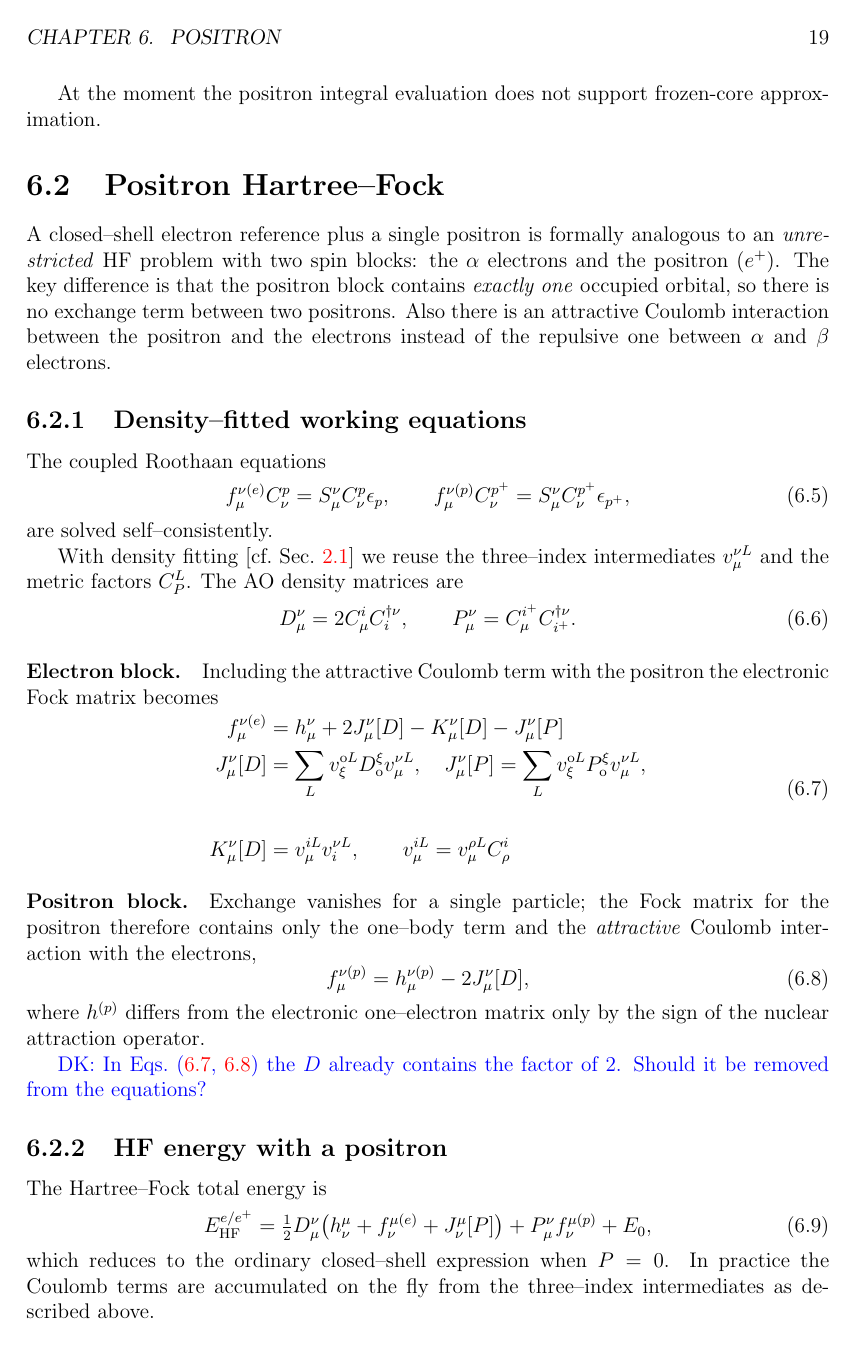
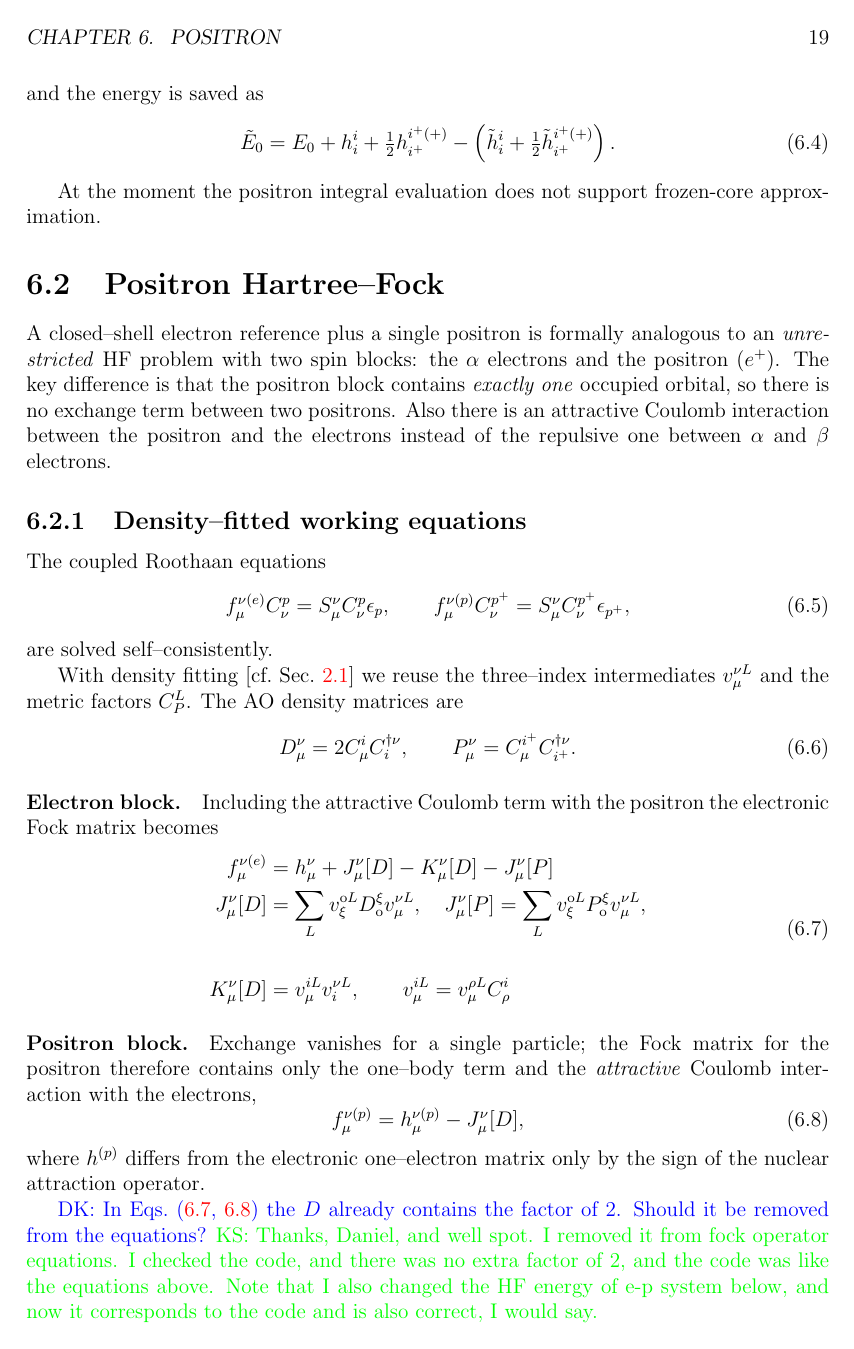
Before and after one commit to fkfest/ElemCo.jl, a LaTeX book (docs/equations/equations.tex): page 20 of 46. Compiled offline with pdfLaTeX.

Commit message:
Answered to Daniel's comments. In positron-HF section, applied fixes to equations that were wrong

```diff
--- a/docs/equations/equations.tex
+++ b/docs/equations/equations.tex
@@ -72,6 +72,7 @@
 \newcommand{\quantwo}{\textsf{Quantwo} }
 \newcommand{\cmd}[1]{\texttt{#1}}
 \newcommand{\cdk}[1]{{\color{blue}{DK: #1}}}
+\newcommand{\cks}[1]{{\color{green}{KS: #1}}}
 % for presubscripts and presuperscripts (e.g., \pre{^x}U_a)
 \newcommand{\pre}[1]{\,#1\!}
 % Define \lt and \gt for `less than' and `greater than'
@@ -840,7 +846,7 @@ the positron the electronic Fock matrix becomes
 \begin{equation}
 \begin{aligned}
 f_{\mu}^{\nu(e)} &= h_{\mu}^{\nu}
-+ 2 J_{\mu}^{\nu}[D] - K_{\mu}^{\nu}[D]
++ J_{\mu}^{\nu}[D] - K_{\mu}^{\nu}[D]
  -     J_{\mu}^{\nu}[P] \\
  J_{\mu}^{\nu}[D] &= \sum_{L} v_{\xi}^{\text{o}L} D_{\text{o}}^{\xi} v_{\mu}^{\nu L},
  \quad J_{\mu}^{\nu}[P] = \sum_{L} v_{\xi}^{\text{o}L} P_{\text{o}}^{\xi} v_{\mu}^{\nu L},\\
@@ -855,18 +861,19 @@ v_{\mu}^{iL} = v_{\mu}^{\rho L} C_{\rho}^{i}
 the Fock matrix for the positron therefore contains only the one--body
 term and the \emph{attractive} Coulomb interaction with the electrons,
 \begin{equation}
-f_{\mu}^{\nu(p)} = h_{\mu}^{\nu(p)} - 2 J_{\mu}^{\nu}[D],
+f_{\mu}^{\nu(p)} = h_{\mu}^{\nu(p)} - J_{\mu}^{\nu}[D],
 \label{eq:poshf-fock-p}
 \end{equation}
 where $h^{(p)}$ differs from the electronic one--electron matrix only by
 the sign of the nuclear attraction operator.
 
 \cdk{In \eqs{eq:poshf-fock-e}{eq:poshf-fock-p} the $D$ already contains the factor of 2. Should it be removed from the equations?}
+\cks{Thanks, Daniel, and well spot. I removed it from fock operator equations. I checked the code, and there was no extra factor of 2, and the code was like the equations above. Note that I also changed the HF energy of e-p system below, and now it corresponds to the code and is also correct, I would say.}
 
 \subsection{HF energy with a positron}
 The Hartree--Fock total energy is
 \begin{equation}
-E_{\text{HF}}^{e/e^+} = \tfrac12 D_{\mu}^{\nu} \bigl(h_{\nu}^{\mu} + f_{\nu}^{\mu(e)} + J_{\nu}^{\mu}[P]\bigr)
+E_{\text{HF}}^{e/e^+} = D_{\mu}^{\nu} h_{\nu}^{\mu} + \tfrac12 D_{\mu}^{\nu}\bigl(f_{\nu}^{\mu(e)} + J_{\nu}^{\mu}[P]\bigr)
 +        P_{\mu}^{\nu}  f_{\nu}^{\mu(p)}
 + E_0,
 \end{equation}
```
Also changed, not shown: docs/equations/equations.pdf, docs/equations/equations.tex (9 more changed lines).
